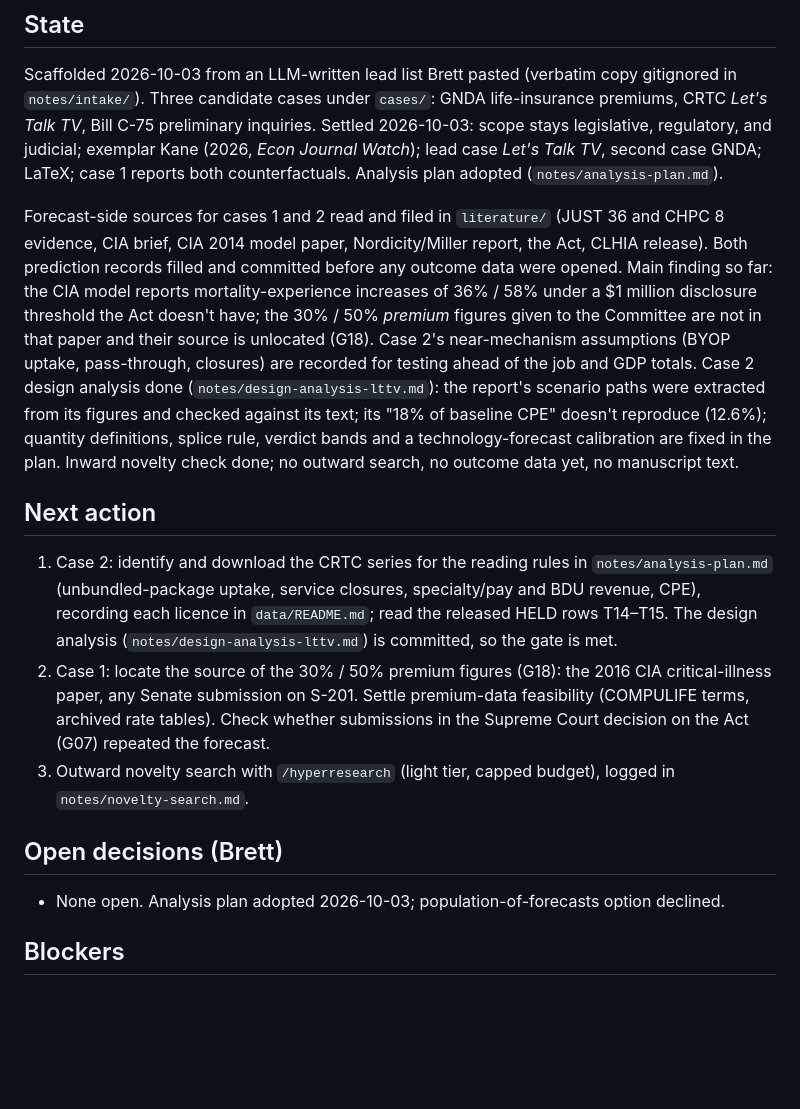
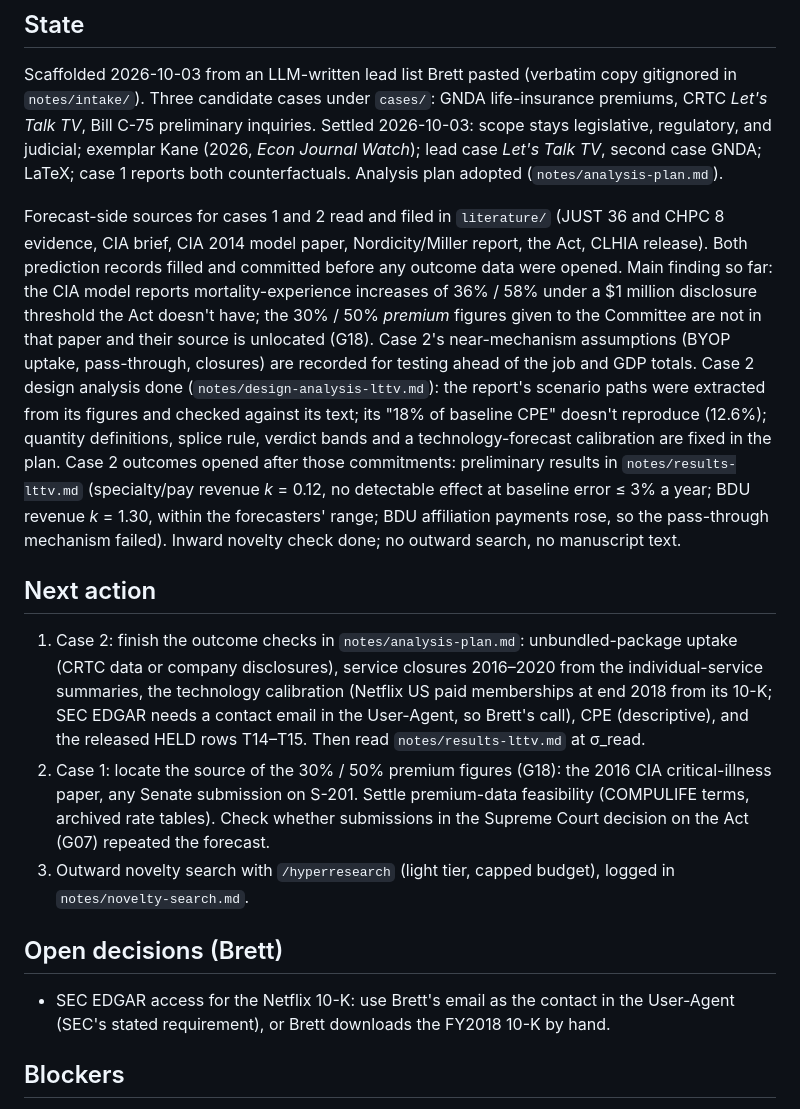
Before and after one commit to BrettRey/prediction-checker, a Markdown page: STATUS.md, the part around one of its changes. Rendered like a GitHub page; blank space fills up the shorter version.

Commit message:
STATUS: case 2 preliminary outcomes, next steps
Co-Authored-By: Claude Opus 5.5 <noreply@anthropic.com>

```diff
--- a/STATUS.md
+++ b/STATUS.md
@@ -21,17 +21,17 @@ claim:
 
 Scaffolded 2026-10-03 from an LLM-written lead list Brett pasted (verbatim copy gitignored in `notes/intake/`). Three candidate cases under `cases/`: GNDA life-insurance premiums, CRTC *Let's Talk TV*, Bill C-75 preliminary inquiries. Settled 2026-10-03: scope stays legislative, regulatory, and judicial; exemplar Kane (2026, *Econ Journal Watch*); lead case *Let's Talk TV*, second case GNDA; LaTeX; case 1 reports both counterfactuals. Analysis plan adopted (`notes/analysis-plan.md`).
 
-Forecast-side sources for cases 1 and 2 read and filed in `literature/` (JUST 36 and CHPC 8 evidence, CIA brief, CIA 2014 model paper, Nordicity/Miller report, the Act, CLHIA release). Both prediction records filled and committed before any outcome data were opened. Main finding so far: the CIA model reports mortality-experience increases of 36% / 58% under a $1 million disclosure threshold the Act doesn't have; the 30% / 50% *premium* figures given to the Committee are not in that paper and their source is unlocated (G18). Case 2's near-mechanism assumptions (BYOP uptake, pass-through, closures) are recorded for testing ahead of the job and GDP totals. Case 2 design analysis done (`notes/design-analysis-lttv.md`): the report's scenario paths were extracted from its figures and checked against its text; its "18% of baseline CPE" doesn't reproduce (12.6%); quantity definitions, splice rule, verdict bands and a technology-forecast calibration are fixed in the plan. Inward novelty check done; no outward search, no outcome data yet, no manuscript text.
+Forecast-side sources for cases 1 and 2 read and filed in `literature/` (JUST 36 and CHPC 8 evidence, CIA brief, CIA 2014 model paper, Nordicity/Miller report, the Act, CLHIA release). Both prediction records filled and committed before any outcome data were opened. Main finding so far: the CIA model reports mortality-experience increases of 36% / 58% under a $1 million disclosure threshold the Act doesn't have; the 30% / 50% *premium* figures given to the Committee are not in that paper and their source is unlocated (G18). Case 2's near-mechanism assumptions (BYOP uptake, pass-through, closures) are recorded for testing ahead of the job and GDP totals. Case 2 design analysis done (`notes/design-analysis-lttv.md`): the report's scenario paths were extracted from its figures and checked against its text; its "18% of baseline CPE" doesn't reproduce (12.6%); quantity definitions, splice rule, verdict bands and a technology-forecast calibration are fixed in the plan. Case 2 outcomes opened after those commitments: preliminary results in `notes/results-lttv.md` (specialty/pay revenue *k* = 0.12, no detectable effect at baseline error ≤ 3% a year; BDU revenue *k* = 1.30, within the forecasters' range; BDU affiliation payments rose, so the pass-through mechanism failed). Inward novelty check done; no outward search, no manuscript text.
 
 ## Next action
 
-1. Case 2: identify and download the CRTC series for the reading rules in `notes/analysis-plan.md` (unbundled-package uptake, service closures, specialty/pay and BDU revenue, CPE), recording each licence in `data/README.md`; read the released HELD rows T14–T15. The design analysis (`notes/design-analysis-lttv.md`) is committed, so the gate is met.
+1. Case 2: finish the outcome checks in `notes/analysis-plan.md`: unbundled-package uptake (CRTC data or company disclosures), service closures 2016–2020 from the individual-service summaries, the technology calibration (Netflix US paid memberships at end 2018 from its 10-K; SEC EDGAR needs a contact email in the User-Agent, so Brett's call), CPE (descriptive), and the released HELD rows T14–T15. Then read `notes/results-lttv.md` at σ_read.
 2. Case 1: locate the source of the 30% / 50% premium figures (G18): the 2016 CIA critical-illness paper, any Senate submission on S-201. Settle premium-data feasibility (COMPULIFE terms, archived rate tables). Check whether submissions in the Supreme Court decision on the Act (G07) repeated the forecast.
 3. Outward novelty search with `/hyperresearch` (light tier, capped budget), logged in `notes/novelty-search.md`.
 
 ## Open decisions (Brett)
 
-- None open. Analysis plan adopted 2026-10-03; population-of-forecasts option declined.
+- SEC EDGAR access for the Netflix 10-K: use Brett's email as the contact in the User-Agent (SEC's stated requirement), or Brett downloads the FY2018 10-K by hand.
 
 ## Blockers
 
```
Also changed, not shown: other parts of STATUS.md (+1 -1 lines).
